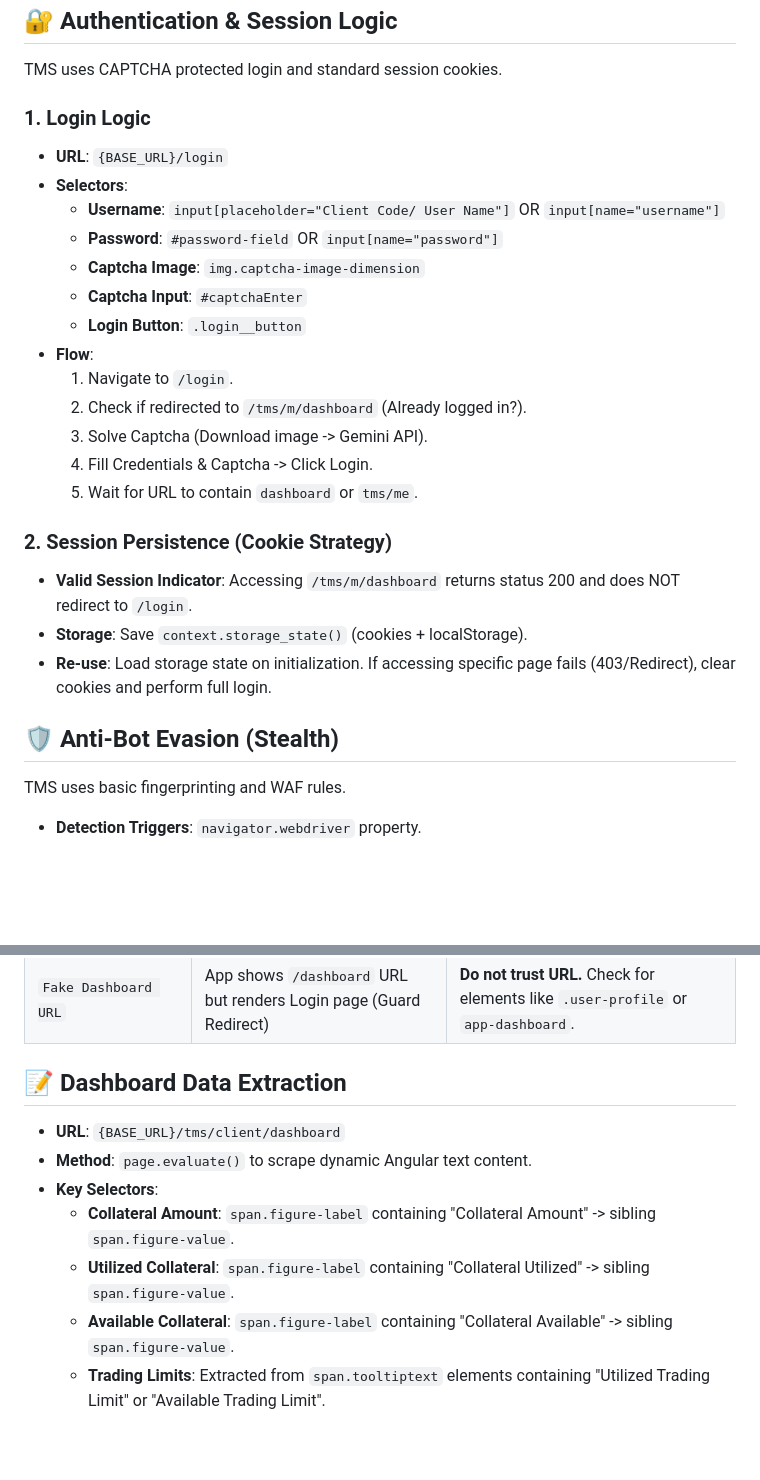
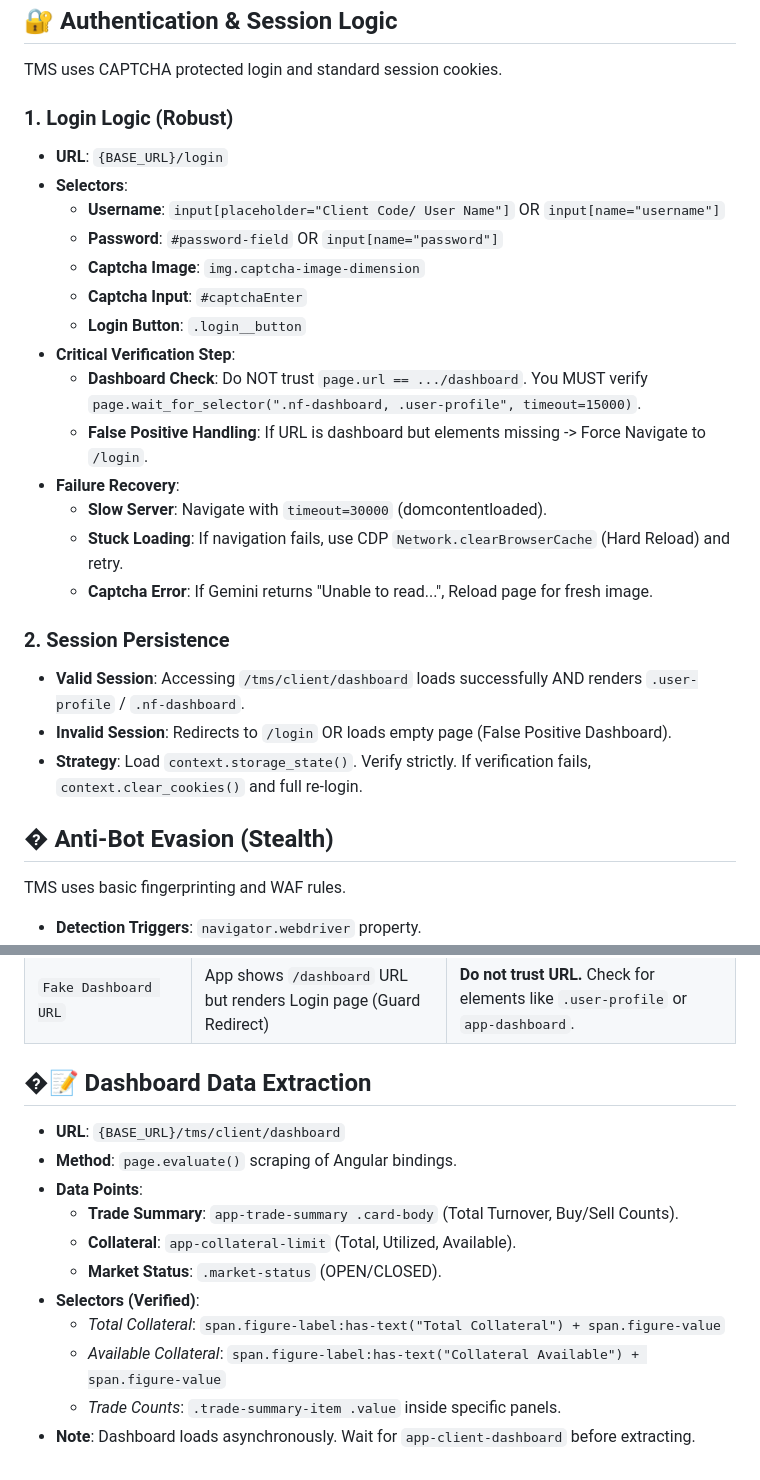
Before and after one commit to investmentmanagement137/tms, a Markdown page: skills/nepse_tms_automation/SKILL.md, 2 parts joined by grey strips. Rendered like a GitHub page; blank space fills up the shorter version.

Commit message:
Docs: Complete SKILL.md with proven details for Login, Dashboard, and Order Entry

```diff
--- a/skills/nepse_tms_automation/SKILL.md
+++ b/skills/nepse_tms_automation/SKILL.md
@@ -18,7 +18,7 @@ This skill documents the structure, logic, and automation strategies for the NEP
 
 TMS uses CAPTCHA protected login and standard session cookies.
 
-### 1. Login Logic
+### 1. Login Logic (Robust)
 *   **URL**: `{BASE_URL}/login`
 *   **Selectors**:
     *   **Username**: `input[placeholder="Client Code/ User Name"]` OR `input[name="username"]`
@@ -26,19 +26,20 @@ TMS uses CAPTCHA protected login and standard session cookies.
     *   **Captcha Image**: `img.captcha-image-dimension`
     *   **Captcha Input**: `#captchaEnter`
     *   **Login Button**: `.login__button`
-*   **Flow**:
-    1.  Navigate to `/login`.
-    2.  Check if redirected to `/tms/m/dashboard` (Already logged in?).
-    3.  Solve Captcha (Download image -> Gemini API).
-    4.  Fill Credentials & Captcha -> Click Login.
-    5.  Wait for URL to contain `dashboard` or `tms/me`.
+*   **Critical Verification Step**:
+    *   **Dashboard Check**: Do NOT trust `page.url == .../dashboard`. You MUST verify `page.wait_for_selector(".nf-dashboard, .user-profile", timeout=15000)`.
+    *   **False Positive Handling**: If URL is dashboard but elements missing -> Force Navigate to `/login`.
+*   **Failure Recovery**:
+    *   **Slow Server**: Navigate with `timeout=30000` (domcontentloaded).
+    *   **Stuck Loading**: If navigation fails, use CDP `Network.clearBrowserCache` (Hard Reload) and retry.
+    *   **Captcha Error**: If Gemini returns "Unable to read...", Reload page for fresh image.
 
-### 2. Session Persistence (Cookie Strategy)
-*   **Valid Session Indicator**: Accessing `/tms/m/dashboard` returns status 200 and does NOT redirect to `/login`.
-*   **Storage**: Save `context.storage_state()` (cookies + localStorage).
-*   **Re-use**: Load storage state on initialization. If accessing specific page fails (403/Redirect), clear cookies and perform full login.
+### 2. Session Persistence
+*   **Valid Session**: Accessing `/tms/client/dashboard` loads successfully AND renders `.user-profile` / `.nf-dashboard`.
+*   **Invalid Session**: Redirects to `/login` OR loads empty page (False Positive Dashboard).
+*   **Strategy**: Load `context.storage_state()`. Verify strictly. If verification fails, `context.clear_cookies()` and full re-login.
 
-## 🛡️ Anti-Bot Evasion (Stealth)
+## �️ Anti-Bot Evasion (Stealth)
 
 TMS uses basic fingerprinting and WAF rules.
 *   **Detection Triggers**: `navigator.webdriver` property.
@@ -97,12 +98,16 @@ It is critical to distinguish between the two types of "Order" tables:
 | `Net::ERR_ABORTED` | Session invalid mid-request | Clear cookies and re-login. |
 | `Fake Dashboard URL` | App shows `/dashboard` URL but renders Login page (Guard Redirect) | **Do not trust URL.** Check for elements like `.user-profile` or `app-dashboard`. |
 
-## 📝 Dashboard Data Extraction
+## �📝 Dashboard Data Extraction
 
 *   **URL**: `{BASE_URL}/tms/client/dashboard`
-*   **Method**: `page.evaluate()` to scrape dynamic Angular text content.
-*   **Key Selectors**:
-    *   **Collateral Amount**: `span.figure-label` containing "Collateral Amount" -> sibling `span.figure-value`.
-    *   **Utilized Collateral**: `span.figure-label` containing "Collateral Utilized" -> sibling `span.figure-value`.
-    *   **Available Collateral**: `span.figure-label` containing "Collateral Available" -> sibling `span.figure-value`.
-    *   **Trading Limits**: Extracted from `span.tooltiptext` elements containing "Utilized Trading Limit" or "Available Trading Limit".
+*   **Method**: `page.evaluate()` scraping of Angular bindings.
+*   **Data Points**:
+    *   **Trade Summary**: `app-trade-summary .card-body` (Total Turnover, Buy/Sell Counts).
+    *   **Collateral**: `app-collateral-limit` (Total, Utilized, Available).
+    *   **Market Status**: `.market-status` (OPEN/CLOSED).
+*   **Selectors (Verified)**:
+    *   *Total Collateral*: `span.figure-label:has-text("Total Collateral") + span.figure-value`
+    *   *Available Collateral*: `span.figure-label:has-text("Collateral Available") + span.figure-value`
+    *   *Trade Counts*: `.trade-summary-item .value` inside specific panels.
+*   **Note**: Dashboard loads asynchronously. Wait for `app-client-dashboard` before extracting.
```
